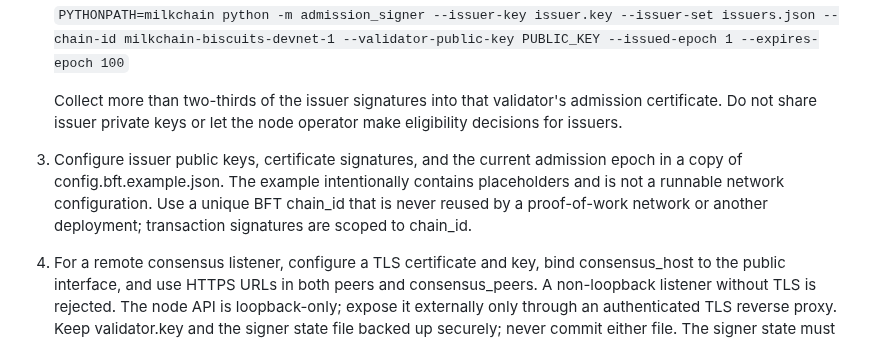
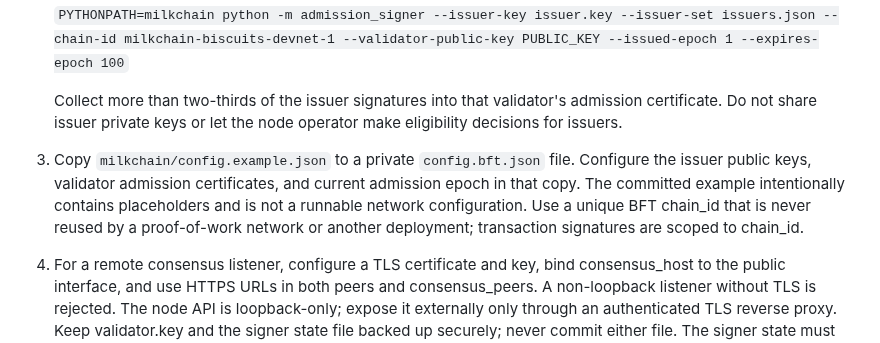
Before and after one commit to JAPStudios/Butter-Bank, a Markdown page: milkchain/docs/BFT_CONSENSUS.md, the part around the change. GitHub-like rendering.

Commit message:
Correct BFT validator configuration instructions

```diff
--- a/milkchain/docs/BFT_CONSENSUS.md
+++ b/milkchain/docs/BFT_CONSENSUS.md
@@ -46,7 +46,7 @@ The four-node test is a deterministic integration test, not a substitute for for
 
    Collect more than two-thirds of the issuer signatures into that validator's admission certificate. Do not share issuer private keys or let the node operator make eligibility decisions for issuers.
 
-3. Configure issuer public keys, certificate signatures, and the current admission epoch in a copy of config.bft.example.json. The example intentionally contains placeholders and is not a runnable network configuration. Use a unique BFT chain_id that is never reused by a proof-of-work network or another deployment; transaction signatures are scoped to chain_id.
+3. Copy `milkchain/config.example.json` to a private `config.bft.json` file. Configure the issuer public keys, validator admission certificates, and current admission epoch in that copy. The committed example intentionally contains placeholders and is not a runnable network configuration. Use a unique BFT chain_id that is never reused by a proof-of-work network or another deployment; transaction signatures are scoped to chain_id.
 
 4. For a remote consensus listener, configure a TLS certificate and key, bind consensus_host to the public interface, and use HTTPS URLs in both peers and consensus_peers. A non-loopback listener without TLS is rejected. The node API is loopback-only; expose it externally only through an authenticated TLS reverse proxy. Keep validator.key and the signer state file backed up securely; never commit either file. The signer state must be a regular owner-only file (0600 on POSIX), symlinks are rejected, and an exclusive process lock prevents two node processes from signing with the same state. The node releases that lock on shutdown.
 
```
